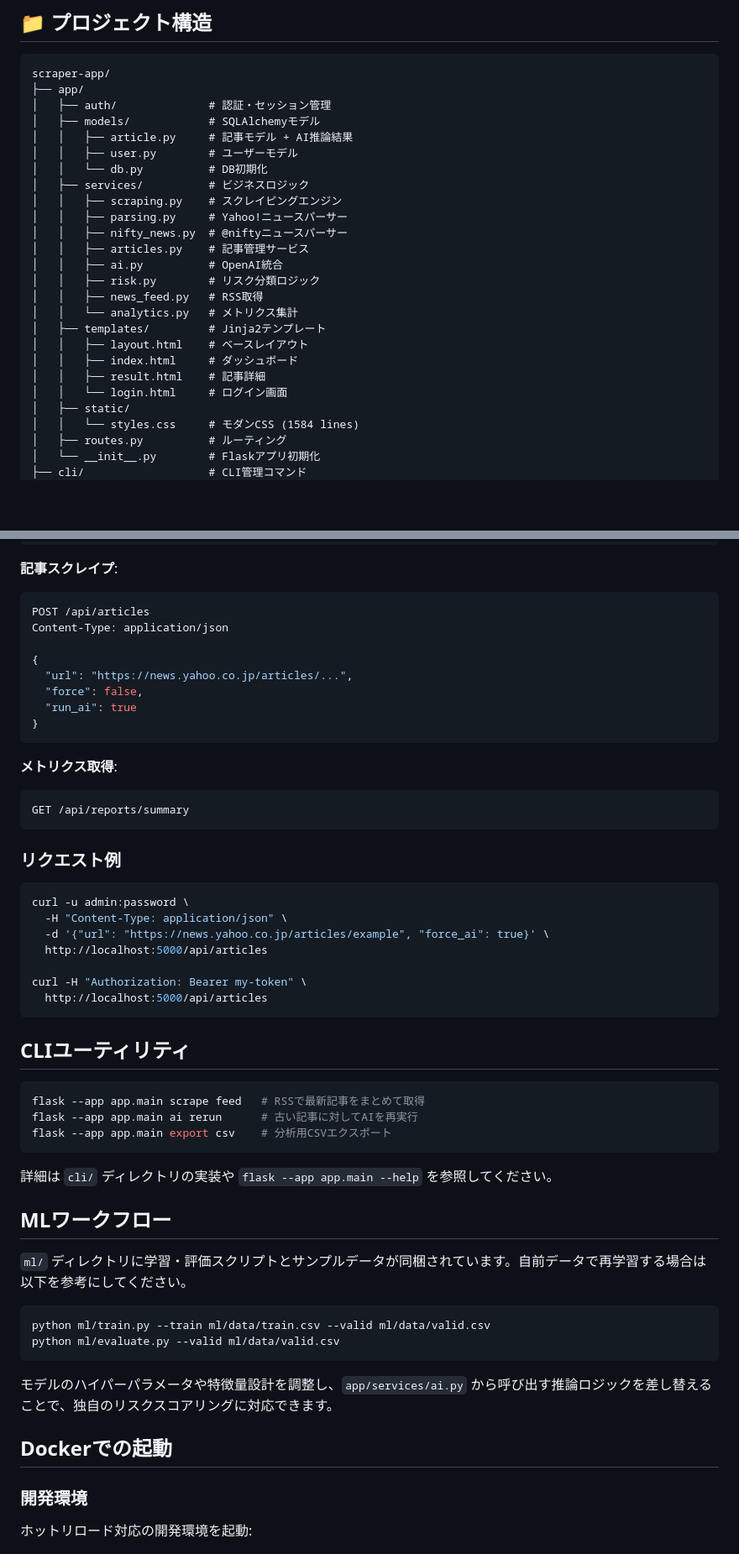
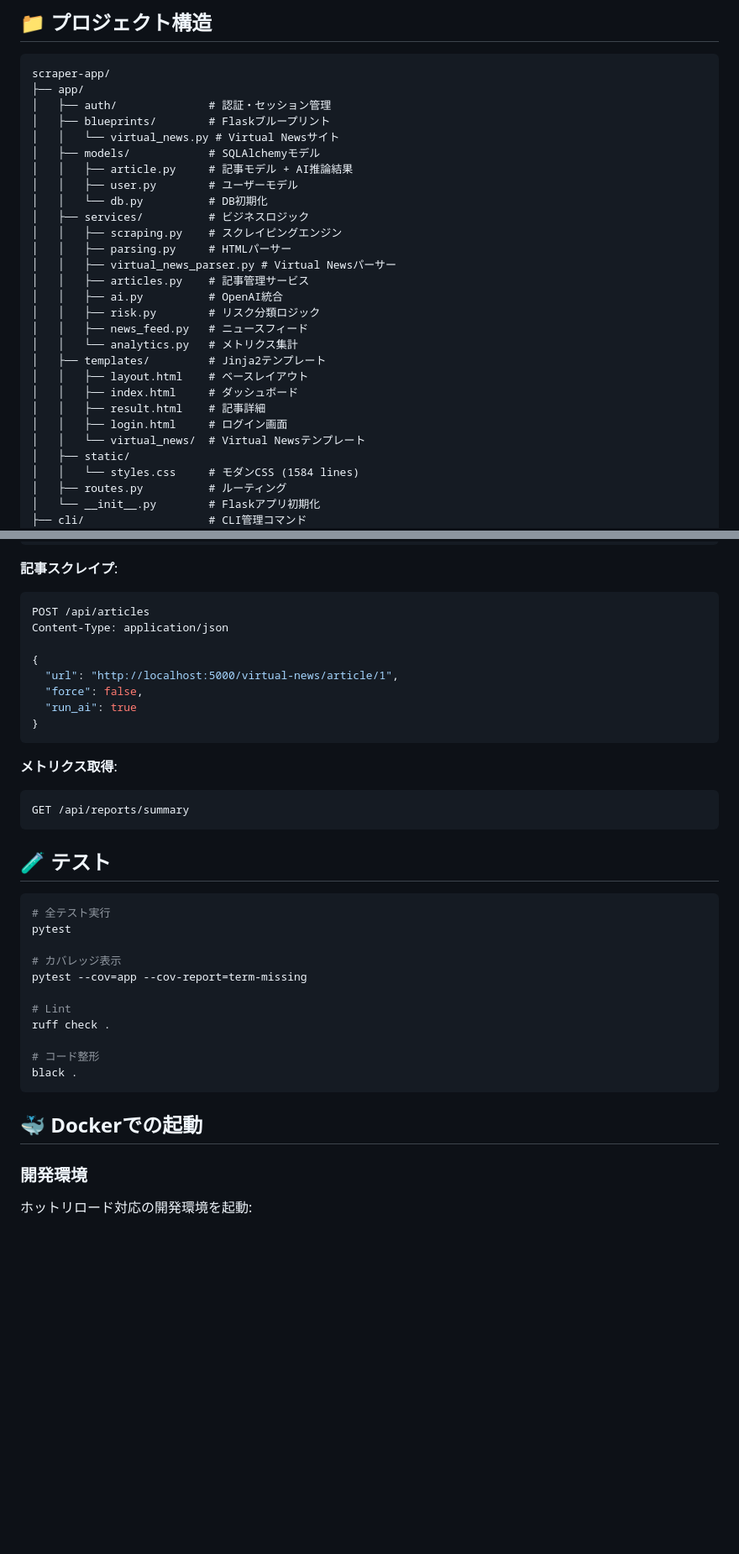
Before and after one commit to miki-thecat/scraper-app, a Markdown page: README.md, 2 parts joined by grey strips. Shown at 84% size. Drawn GitHub-style; blank space fills up the shorter version.

````diff
--- a/README.md
+++ b/README.md
@@ -84,24 +84,27 @@
 scraper-app/
 ├── app/
 │   ├── auth/              # 認証・セッション管理
+│   ├── blueprints/        # Flaskブループリント
+│   │   └── virtual_news.py # Virtual Newsサイト
 │   ├── models/            # SQLAlchemyモデル
 │   │   ├── article.py     # 記事モデル + AI推論結果
 │   │   ├── user.py        # ユーザーモデル
 │   │   └── db.py          # DB初期化
 │   ├── services/          # ビジネスロジック
 │   │   ├── scraping.py    # スクレイピングエンジン
-│   │   ├── parsing.py     # Yahoo!ニュースパーサー
-│   │   ├── nifty_news.py  # @niftyニュースパーサー
+│   │   ├── parsing.py     # HTMLパーサー
+│   │   ├── virtual_news_parser.py # Virtual Newsパーサー
 │   │   ├── articles.py    # 記事管理サービス
 │   │   ├── ai.py          # OpenAI統合
 │   │   ├── risk.py        # リスク分類ロジック
-│   │   ├── news_feed.py   # RSS取得
+│   │   ├── news_feed.py   # ニュースフィード
 │   │   └── analytics.py   # メトリクス集計
 │   ├── templates/         # Jinja2テンプレート
 │   │   ├── layout.html    # ベースレイアウト
 │   │   ├── index.html     # ダッシュボード
 │   │   ├── result.html    # 記事詳細
-│   │   └── login.html     # ログイン画面
+│   │   ├── login.html     # ログイン画面
+│   │   └── virtual_news/  # Virtual Newsテンプレート
 │   ├── static/
 │   │   └── styles.css     # モダンCSS (1584 lines)
 │   ├── routes.py          # ルーティング
@@ -333,7 +292,7 @@ POST /api/articles
 Content-Type: application/json
 
 {
-  "url": "https://news.yahoo.co.jp/articles/...",
+  "url": "http://localhost:5000/virtual-news/article/1",
   "force": false,
   "run_ai": true
 }
@@ -344,40 +303,23 @@ Content-Type: application/json
 GET /api/reports/summary
 ```
 
-### リクエスト例
+## 🧪 テスト
 
 ```bash
-curl -u admin:password \
-  -H "Content-Type: application/json" \
-  -d '{"url": "https://news.yahoo.co.jp/articles/example", "force_ai": true}' \
-  http://localhost:5000/api/articles
+# 全テスト実行
+pytest
 
-curl -H "Authorization: Bearer my-token" \
-  http://localhost:5000/api/articles
+# カバレッジ表示
+pytest --cov=app --cov-report=term-missing
+
+# Lint
+ruff check .
+
+# コード整形
+black .
 ```
 
-## CLIユーティリティ
-
-```bash
-flask --app app.main scrape feed   # RSSで最新記事をまとめて取得
-flask --app app.main ai rerun      # 古い記事に対してAIを再実行
-flask --app app.main export csv    # 分析用CSVエクスポート
-```
-
-詳細は `cli/` ディレクトリの実装や `flask --app app.main --help` を参照してください。
-
-## MLワークフロー
-
-`ml/` ディレクトリに学習・評価スクリプトとサンプルデータが同梱されています。自前データで再学習する場合は以下を参考にしてください。
-
-```bash
-python ml/train.py --train ml/data/train.csv --valid ml/data/valid.csv
-python ml/evaluate.py --valid ml/data/valid.csv
-```
-
-モデルのハイパーパラメータや特徴量設計を調整し、`app/services/ai.py` から呼び出す推論ロジックを差し替えることで、独自のリスクスコアリングに対応できます。
-
-## Dockerでの起動
+## 🐳 Dockerでの起動
 
 ### 開発環境
 
````
Also changed, not shown: other parts of README.md (+29 -98 lines).
